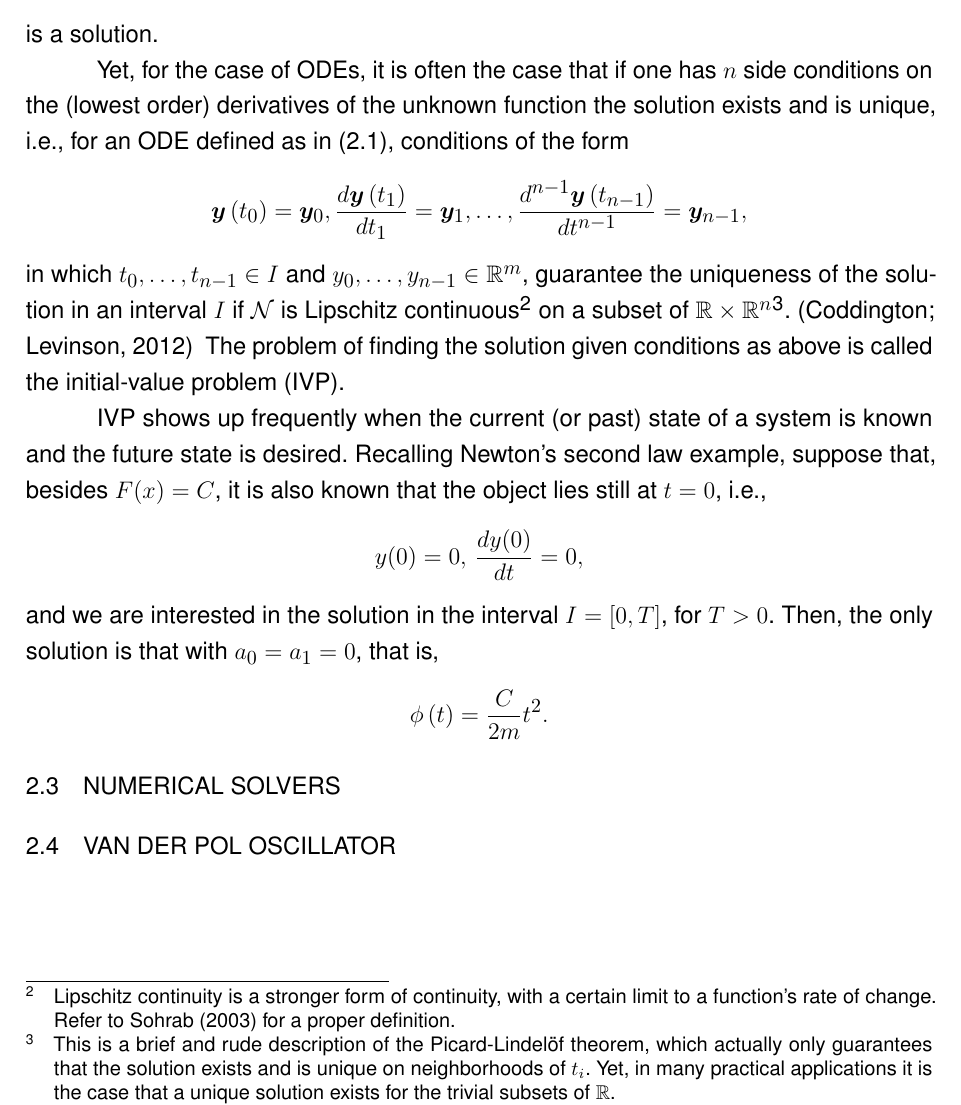
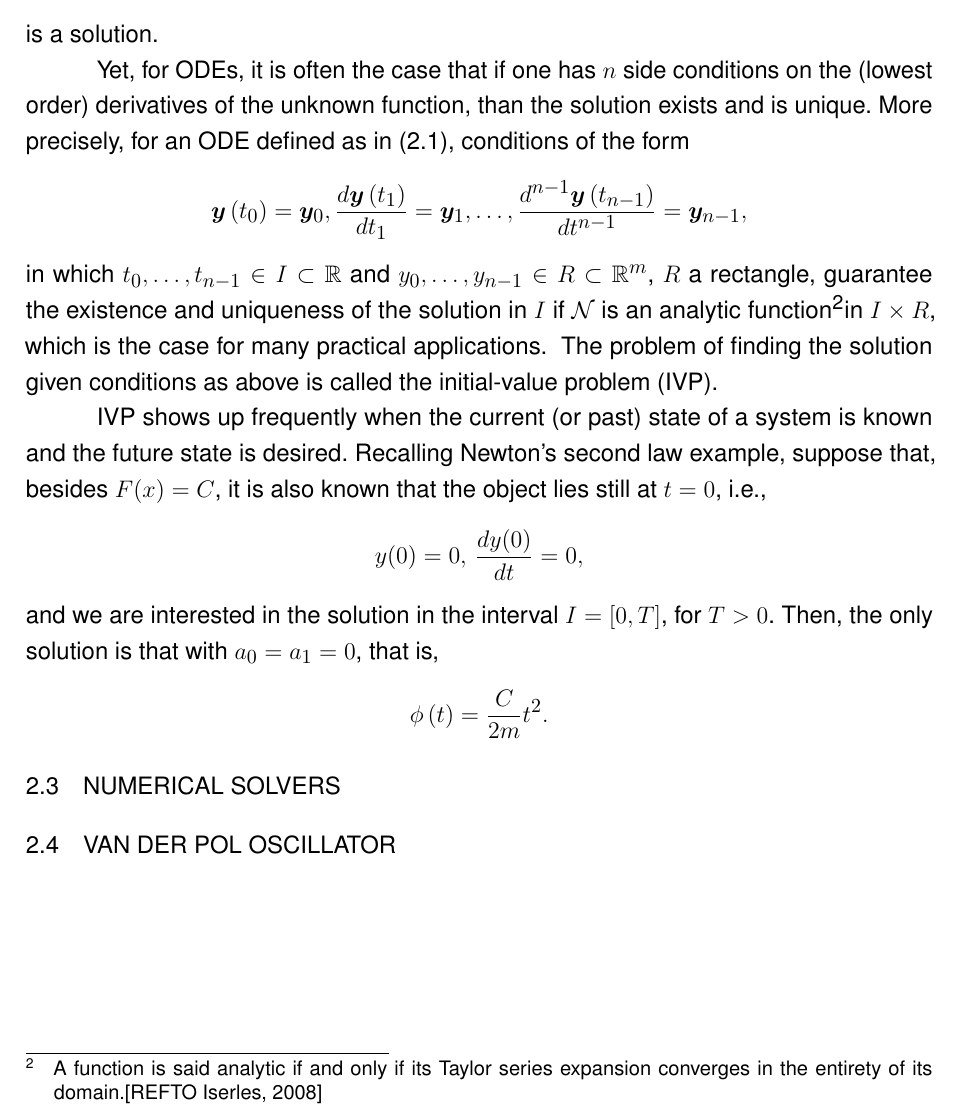
Before and after one commit to brunompacheco/bsc-thesis, a LaTeX thesis (main.tex, which reads chapters/2-chapter.tex): part of page 18 of 35 before the commit and part of page 18 of 34 after it, cut so that both start at the same text. Compiled offline with pdfLaTeX.

Commit message:
fix existence and uniqueness of solution for ODE

```diff
--- a/chapters/2-chapter.tex
+++ b/chapters/2-chapter.tex
@@ -39,13 +39,14 @@ As an example, given Newton's second law of motion with constant force ($F(x)=C$
     \phi\left( t \right) = \frac{C}{2m}t^2 + a_1t + a_0,\, a_0,a_1\in \R
 \] is a solution.
 
-Yet, for the case of ODEs, it is often the case that if one has $n$ side conditions on the (lowest order) derivatives of the unknown function the solution exists and is unique, i.e., for an ODE defined as in \eqref{eq:ode}, conditions of the form \[
+Yet, for ODEs, it is often the case that if one has $n$ side conditions on the (lowest order) derivatives of the unknown function, than the solution exists and is unique. More precisely, for an ODE defined as in \eqref{eq:ode}, conditions of the form \[
 \bm{y}\left( t_0 \right) =\bm{y}_0,\frac{d\bm{y}\left( t_1 \right) }{dt_1}=\bm{y}_1,\ldots,\frac{d^{n-1}\bm{y}\left( t_{n-1} \right) }{dt^{n-1}}= \bm{y}_{n-1}
-,\] in which $t_0,\ldots,t_{n-1}\in I$ and $y_0,\ldots,y_{n-1}\in \R^m$, guarantee the uniqueness of the solution in an interval $I$ if $\mathcal{N}$ is Lipschitz continuous\footnote{Lipschitz continuity is a stronger form of continuity, with a certain limit to a function's rate of change. Refer to \textcite{sohrab_basic_2003} for a proper definition.} on a subset of $\R\times \R^{n}$\footnotemark. \cite{coddington_theory_2012}
-\footnotetext{This is a brief and rude description of the Picard-Lindelöf theorem, which actually only guarantees that the solution exists and is unique on neighborhoods of $t_i$. Yet, in many practical applications it is the case that a unique solution exists for the trivial subsets of $\R$.}
+,\] in which $t_0,\ldots,t_{n-1}\in I\subset \R$ and $y_0,\ldots,y_{n-1}\in R\subset \R^m$, $R$ a rectangle, guarantee the existence and uniqueness of the solution in $I$ if $\mathcal{N}$ is an analytic function\footnotemark in $I\times R$, which is the case for many practical applications.
+\footnotetext{A function is said analytic if and only if its Taylor series expansion converges in the entirety of its domain.[REFTO Iserles, 2008]}
 The problem of finding the solution given conditions as above is called the \gls{IVP}.
 
-\gls{IVP} shows up frequently when the current (or past) state of a system is known and the future state is desired. Recalling Newton's second law example, suppose that, besides $F(x)=C$, it is also known that the object lies still at $t=0$, i.e., \[
+\gls{IVP} shows up frequently when the current (or past) state of a system is known and the future state is desired.
+Recalling Newton's second law example, suppose that, besides $F(x)=C$, it is also known that the object lies still at $t=0$, i.e., \[
 y(0) = 0,\,\frac{d y(0)}{dt}=0
 ,\] and we are interested in the solution in the interval $I=\left[ 0,T \right] $, for $T>0$. Then, the only solution is that with $a_0=a_1=0$, that is, \[
     \phi\left( t \right) = \frac{C}{2m}t^2
```
